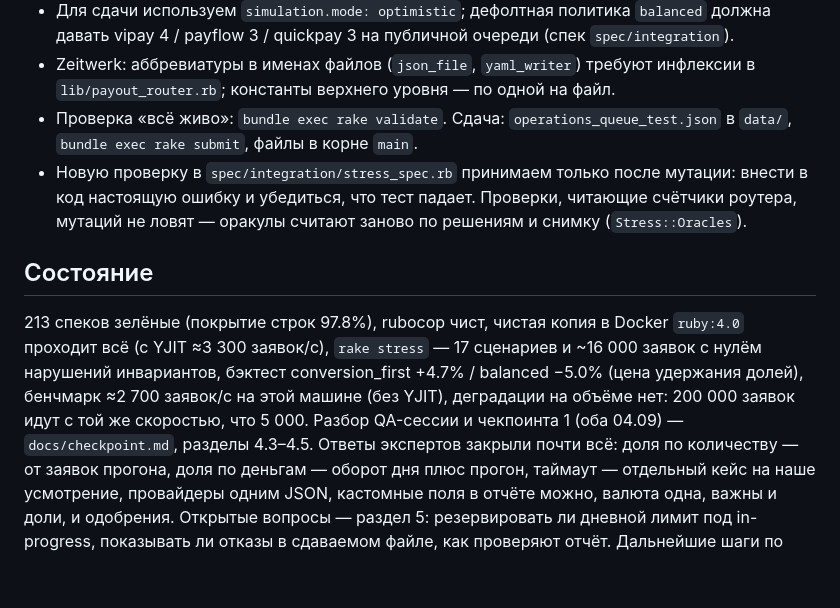
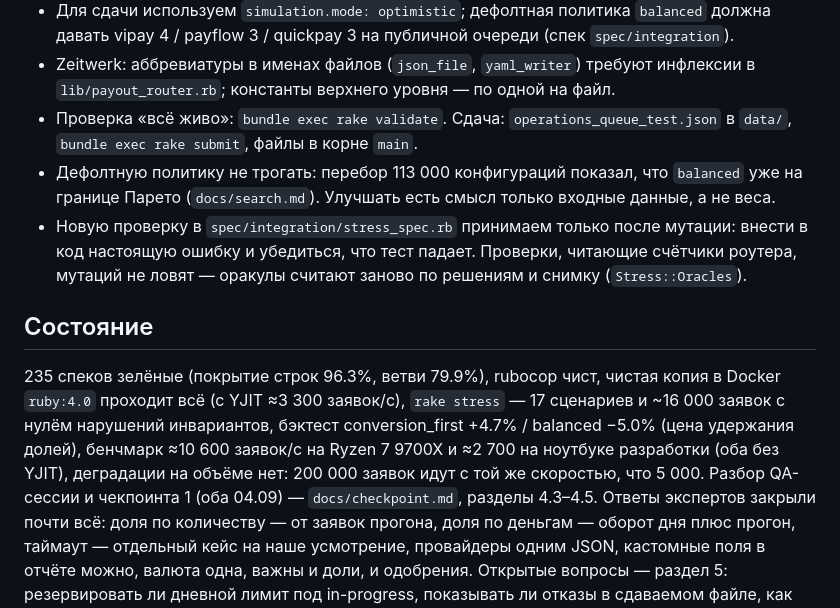
Before and after one commit to Mojarung/hack_genesis_2026, a Markdown page: CLAUDE.md, the part around one of its changes. GitHub-like rendering; blank space fills up the shorter version.

```diff
--- a/CLAUDE.md
+++ b/CLAUDE.md
@@ -51,15 +59,17 @@ Hack.Genesis 2026, задача 2 «Умный роутинг выплат» (о
   константы верхнего уровня — по одной на файл.
 - Проверка «всё живо»: `bundle exec rake validate`. Сдача: `operations_queue_test.json` в `data/`,
   `bundle exec rake submit`, файлы в корне `main`.
+- Дефолтную политику не трогать: перебор 113 000 конфигураций показал, что `balanced` уже
+  на границе Парето (`docs/search.md`). Улучшать есть смысл только входные данные, а не веса.
 - Новую проверку в `spec/integration/stress_spec.rb` принимаем только после мутации: внести
   в код настоящую ошибку и убедиться, что тест падает. Проверки, читающие счётчики роутера,
   мутаций не ловят — оракулы считают заново по решениям и снимку (`Stress::Oracles`).
 
 ## Состояние
 
-213 спеков зелёные (покрытие строк 97.8%), rubocop чист, чистая копия в Docker `ruby:4.0` проходит всё (с YJIT ≈3 300 заявок/с), `rake stress` — 17 сценариев и ~16 000 заявок
+235 спеков зелёные (покрытие строк 96.3%, ветви 79.9%), rubocop чист, чистая копия в Docker `ruby:4.0` проходит всё (с YJIT ≈3 300 заявок/с), `rake stress` — 17 сценариев и ~16 000 заявок
 с нулём нарушений инвариантов, бэктест conversion_first +4.7% / balanced −5.0% (цена удержания долей),
-бенчмарк ≈2 700 заявок/с на этой машине (без YJIT), деградации на объёме нет: 200 000 заявок идут с той же скоростью, что 5 000. Разбор QA-сессии и чекпоинта 1 (оба 04.09) —
+бенчмарк ≈10 600 заявок/с на Ryzen 7 9700X и ≈2 700 на ноутбуке разработки (оба без YJIT), деградации на объёме нет: 200 000 заявок идут с той же скоростью, что 5 000. Разбор QA-сессии и чекпоинта 1 (оба 04.09) —
 `docs/checkpoint.md`, разделы 4.3–4.5. Ответы экспертов закрыли почти всё: доля по количеству —
 от заявок прогона, доля по деньгам — оборот дня плюс прогон, таймаут — отдельный кейс на наше
 усмотрение, провайдеры одним JSON, кастомные поля в отчёте можно, валюта одна, важны и доли,
```
Also changed, not shown: other parts of CLAUDE.md (+12 -4 lines), README.md (+12 -7 lines), docs/search.md (added, +208 -0 lines).
